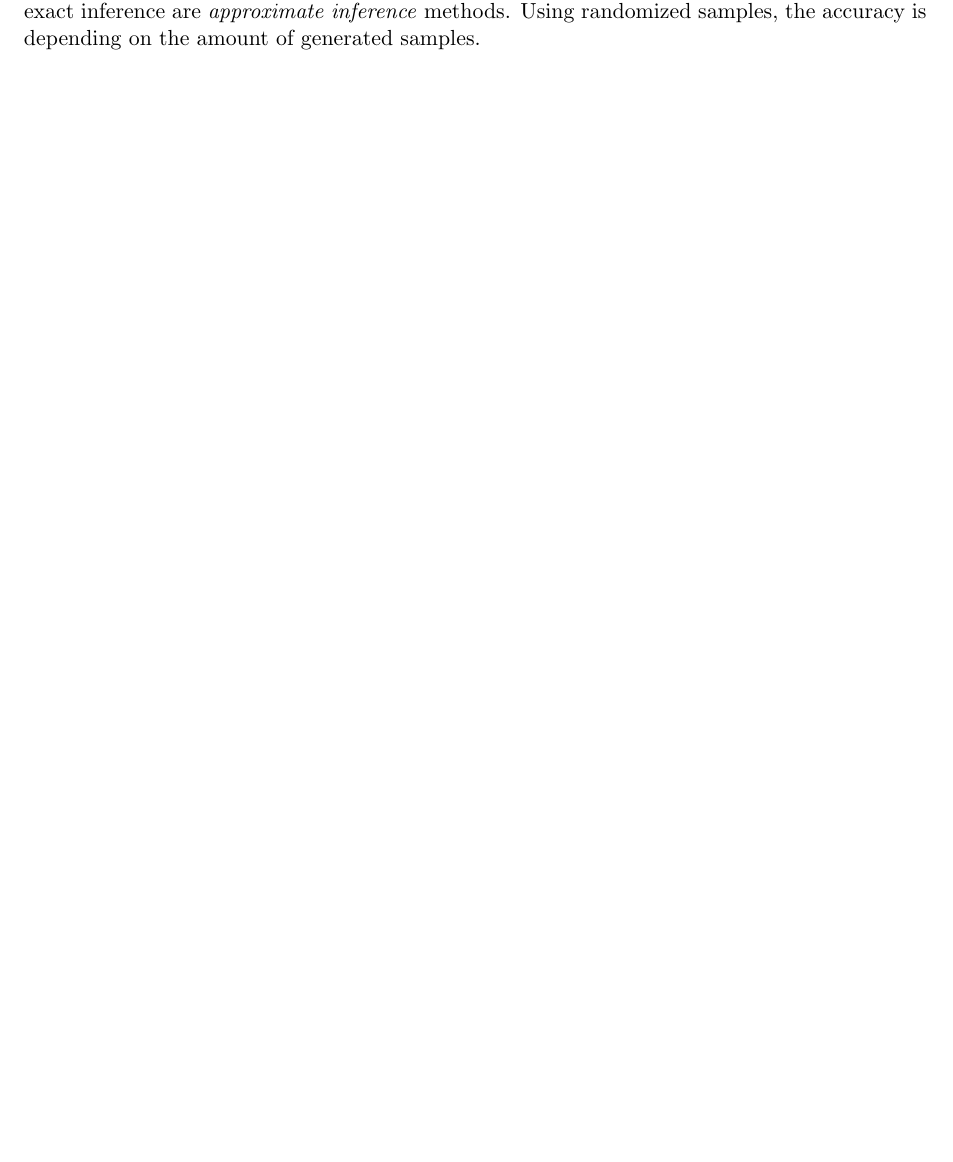
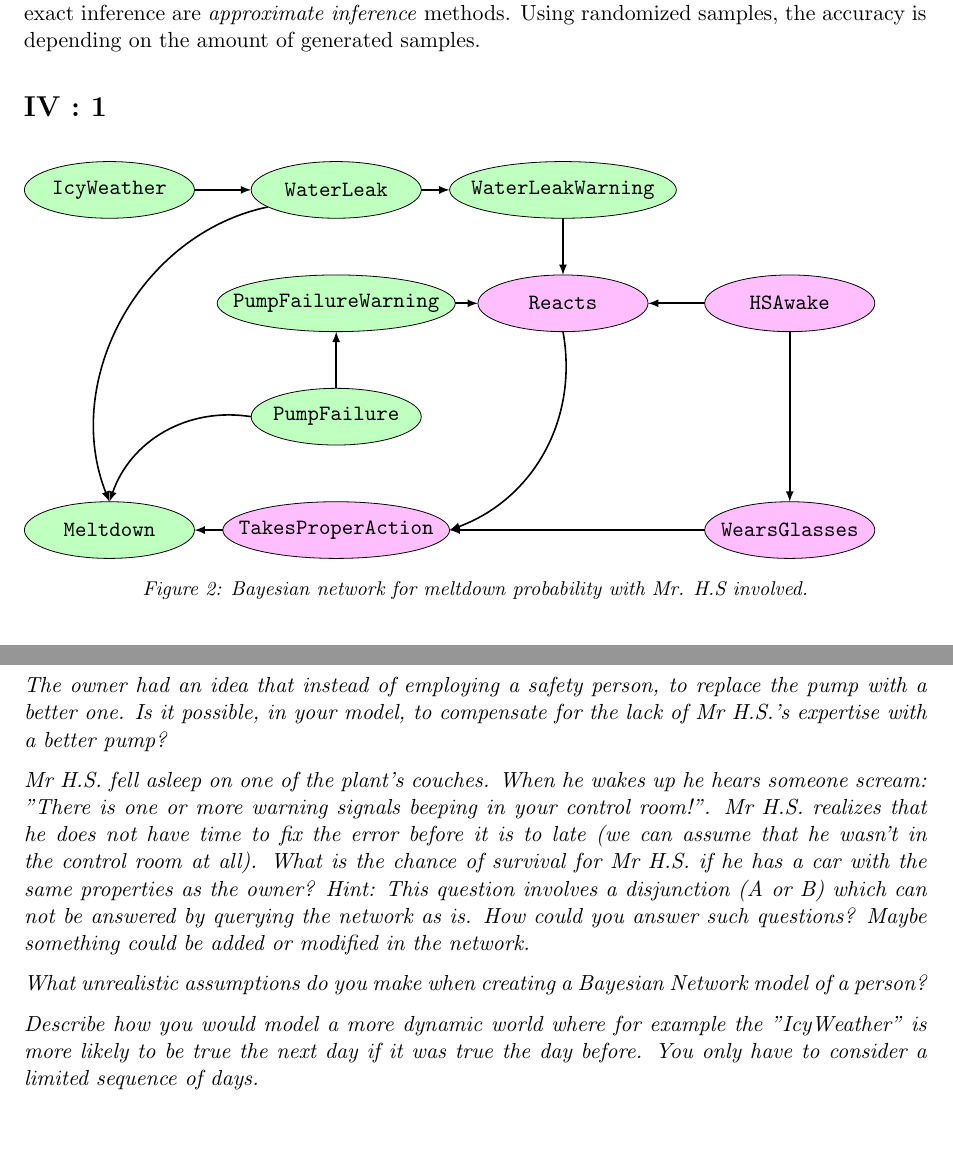
Before and after one commit to oscpe262/TDDC17, a LaTeX document (labs/lab3/report/report.tex, which reads labs/lab3/report/tex/41.tex, labs/lab3/report/tex/main.tex): part of page 5 of 5 before the commit and two parts of pages 5 and 6 of 6 after it, the two joined at a grey line, cut so that both start at the same text, the shorter picture padded with empty space. Compiled offline with pdfLaTeX.

Commit message:
l3 near done

```diff
--- /dev/null
+++ b/labs/lab3/report/tex/41.tex
@@ -0,0 +1,37 @@
+\definecolor{ncp} {RGB}{191,255,191}
+\definecolor{car} {RGB}{255,191,255}
+\definecolor{bike}{RGB}{255,255,191}
+\begin{figure}[H]
+  \begin{tikzpicture}
+
+    \draw[fill=ncp] (1,4) ellipse (1.5cm and .5cm) node(a){\texttt{IcyWeather}};
+    \draw[fill=ncp] (5,4) ellipse (1.5cm and .5cm) node(b){\texttt{WaterLeak}};
+    \draw[fill=ncp] (5,0) ellipse (1.5cm and .5cm) node(c){\texttt{PumpFailure}};
+    \draw[fill=ncp] (5,2) ellipse (2.1cm and .5cm) node(d){\texttt{PumpFailureWarning}};
+    \draw[fill=ncp] (9,4) ellipse (2cm and .5cm) node(e){\texttt{WaterLeakWarning}};
+    \draw[fill=ncp] (1,-2) ellipse (1.5cm and .5cm) node(f){\texttt{Meltdown}};
+
+    \draw[fill=car] (13,2) ellipse (1.5cm and .5cm) node(){\texttt{HSAwake}};
+    \draw[fill=car] (9,2) ellipse (1.5cm and .5cm) node(){\texttt{Reacts}};
+    \draw[fill=car] (13,-2) ellipse (1.5cm and .5cm) node(){\texttt{WearsGlasses}};
+    \draw[fill=car] (5,-2) ellipse (2cm and .5cm) node(){\texttt{TakesProperAction}};
+
+    \draw[arrows={-latex},thick] (2.5,4) to (3.5,4);
+    \draw[arrows={-latex},thick] (6.5,4) to (7,4);
+%    \draw[arrows={-latex},thick] (5,3.5) to (5,2.5);
+    \draw[arrows={-latex},thick] (5,0.5) to (5,1.5);
+    \draw[arrows={-latex},thick] (7.1,2) to (7.5,2);
+    \draw[arrows={-latex},thick] (9,3.5) to (9,2.5);
+    \draw[arrows={-latex},thick] (11.5,2) to (10.5,2);
+    \draw[arrows={-latex},thick] (13,1.5) to (13,-1.5);
+    \draw[arrows={-latex},thick] (11.5,-2) to (7,-2);
+    \draw[arrows={-latex},thick] (9,1.5) to [bend left=40](7,-2);
+    \draw[arrows={-latex},thick] (3,-2) to (2.5,-2);
+    \draw[arrows={-latex},thick] (3.8,3.7) to [bend right=50] (1,-1.5);
+    \draw[arrows={-latex},thick] (3.5,0) to [bend right=40] (1,-1.5);
+
+
+  \end{tikzpicture}
+  \label{fig:car}
+  \caption{Bayesian network for meltdown probability with Mr. H.S involved.}
+\end{figure}
--- a/labs/lab3/report/tex/main.tex
+++ b/labs/lab3/report/tex/main.tex
@@ -94,3 +94,16 @@ The bicycle adds a component of redundancy to the possibilities of escape. Addin
 \em c) It is possible to model any function in propositional logic with Bayesian Networks. What does this fact say about the complexity of exact inference in Bayesian Networks? What alternatives are there to exact inference? \em
 
 In \emph{singly connected} Bayesian networks, the time and space complexity is linear to the size of the network. In \emph{multiply connected} networks, complexity is exponential. Alternatives to exact inference are \emph{approximate inference} methods. Using randomized samples, the accuracy is depending on the amount of generated samples.
+
+\section{IV : 1}
+
+\input{./tex/41.tex}
+
+\section{IV : 2}
+\em The owner had an idea that instead of employing a safety person, to replace the pump with a better one. Is it possible, in your model, to compensate for the lack of Mr H.S.'s expertise with a better pump?\em
+
+\em Mr H.S. fell asleep on one of the plant's couches. When he wakes up he hears someone scream: "There is one or more warning signals beeping in your control room!". Mr H.S. realizes that he does not have time to fix the error before it is to late (we can assume that he wasn't in the control room at all). What is the chance of survival for Mr H.S. if he has a car with the same properties as the owner? Hint: This question involves a disjunction (A or B) which can not be answered by querying the network as is. How could you answer such questions? Maybe something could be added or modified in the network.\em
+
+\em What unrealistic assumptions do you make when creating a Bayesian Network model of a person?\em
+
+\em Describe how you would model a more dynamic world where for example the "IcyWeather" is more likely to be true the next day if it was true the day before. You only have to consider a limited sequence of days.\em
```
Also changed, not shown: labs/lab3/report/report.pdf.
